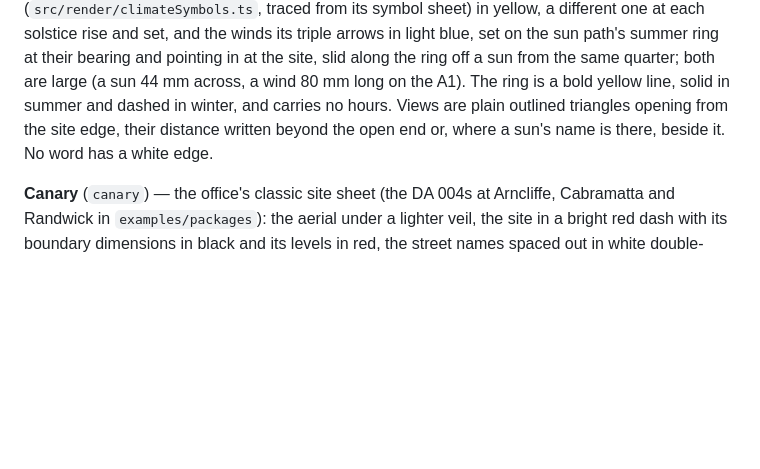
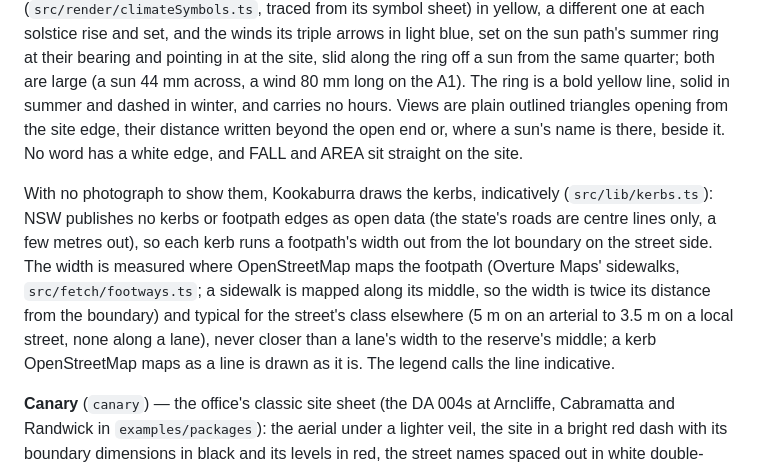
Before and after one commit to samiabdulnour/au-site-analysis, a Markdown page: README.md, the part around the change. GitHub-like rendering; blank space fills up the shorter version.

Commit message:
README: Kookaburra's kerb lines and the FALL and AREA words
Co-Authored-By: Claude Opus 5.5 <noreply@anthropic.com>
Claude-Session: https://claude.ai/code/session_01AMGLaHHq8omm77WJK8tbw4

```diff
--- a/README.md
+++ b/README.md
@@ -694,9 +694,22 @@ the winds its triple arrows in light blue, set on the sun path's summer ring
 at their bearing and pointing in at the site, slid along the ring off a sun
 from the same quarter; both are large (a sun 44 mm across, a wind 80 mm long
 on the A1). The ring is a bold yellow line, solid in summer and dashed in
-winter, and carries no hours. Views are plain outlined triangles opening from the site edge,
-their distance written beyond the open end or, where a sun's name is there,
-beside it. No word has a white edge.
+winter, and carries no hours. Views are plain outlined triangles opening
+from the site edge, their distance written beyond the open end or, where a
+sun's name is there, beside it. No word has a white edge, and FALL and AREA
+sit straight on the site.
+
+With no photograph to show them, Kookaburra draws the kerbs, indicatively
+(`src/lib/kerbs.ts`): NSW publishes no kerbs or footpath edges as open data
+(the state's roads are centre lines only, a few metres out), so each kerb
+runs a footpath's width out from the lot boundary on the street side. The
+width is measured where OpenStreetMap maps the footpath (Overture Maps'
+sidewalks, `src/fetch/footways.ts`; a sidewalk is mapped along its middle,
+so the width is twice its distance from the boundary) and typical for the
+street's class elsewhere (5 m on an arterial to 3.5 m on a local street,
+none along a lane), never closer than a lane's width to the reserve's
+middle; a kerb OpenStreetMap maps as a line is drawn as it is. The legend
+calls the line indicative.
 
 **Canary** (`canary`) — the office's classic site sheet (the DA 004s at
 Arncliffe, Cabramatta and Randwick in `examples/packages`): the aerial under a
```
